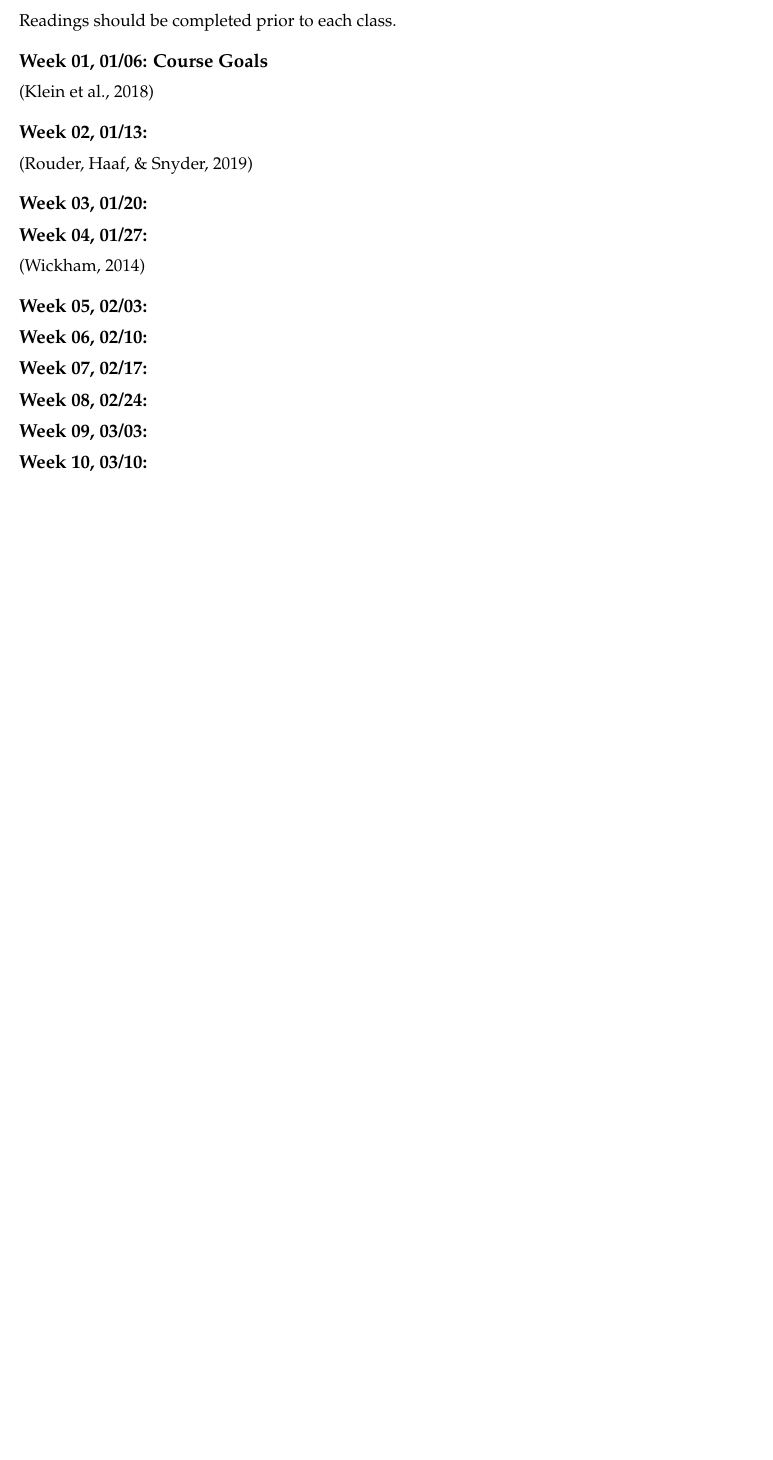
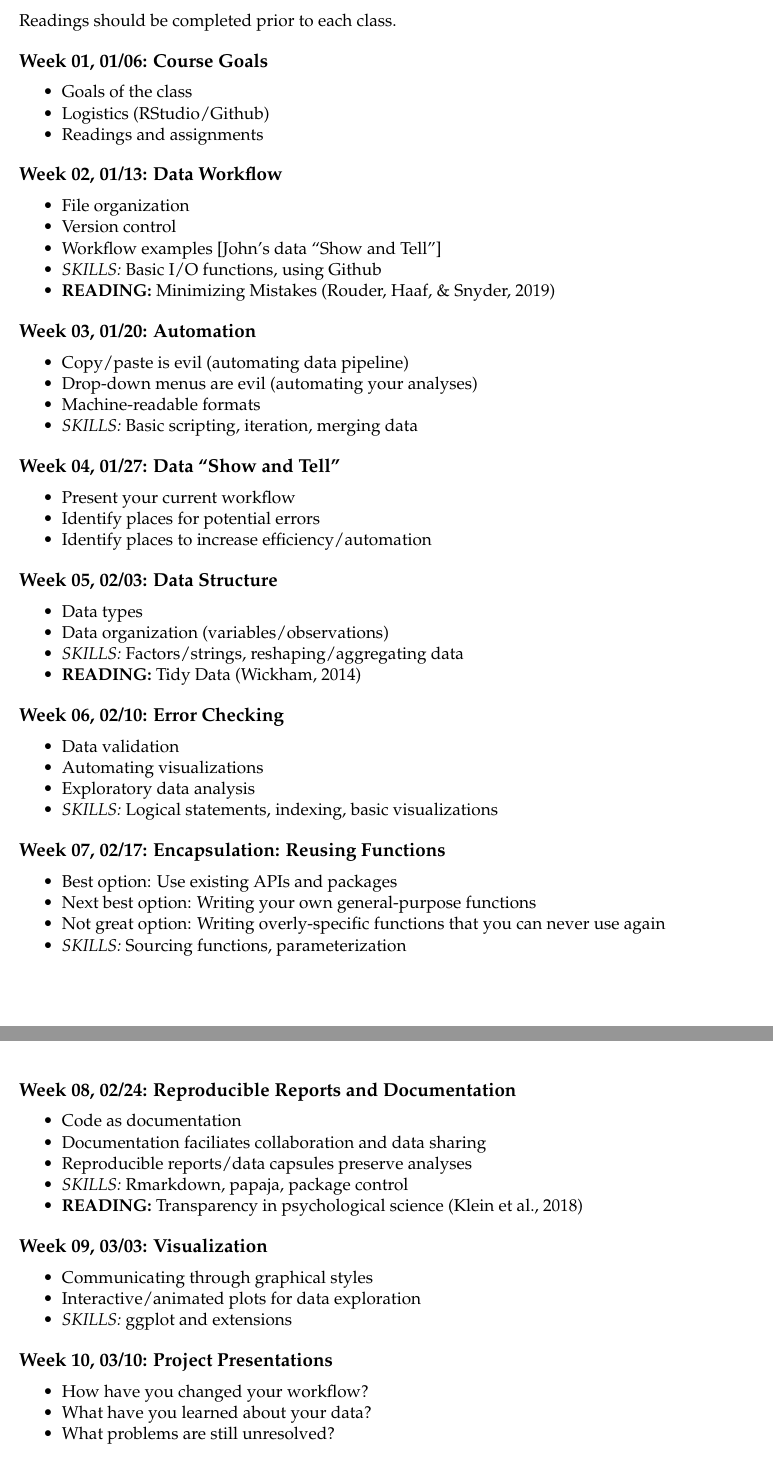
Before and after one commit to PSYC-259-Data-Science/259-syllabus-readings-slides, an R Markdown document (syllabus/syllabus_259.Rmd): part of page 3 of 4 before the commit and two parts of pages 3 and 4 of 5 after it, the two joined at a grey line, cut so that both start at the same text, the shorter picture padded with empty space. Rendered offline with R 4.5, knitr and Pandoc, then LaTeX, with nearby package versions.

Commit message:
added topics

```diff
--- a/syllabus/syllabus_259.Rmd
+++ b/syllabus/syllabus_259.Rmd
@@ -95,5 +95,13 @@ TBD
 Readings should be completed prior to each class.
 
 ## `r advdate(wed, 1)`: Course Goals
+- Goals of the class
+- Logistics (RStudio/Github)
+- Readings and assignments
 
-[@KleinHardwicke2018]
+## `r advdate(wed, 2)`: Data Workflow
+- File organization
+- Version control
+- Workflow examples [John's data "Show and Tell"]
+- *SKILLS:* Basic I/O functions, using Github
+- **READING:** Minimizing Mistakes [@RouderHaaf2019]
@@ -102 +111,6 @@ Readings should be completed prior to each class.
 
+##  `r advdate(wed, 3)`: Automation
+- Copy/paste is evil (automating data pipeline)
+- Drop-down menus are evil (automating your analyses)
+- Machine-readable formats
+- *SKILLS:* Basic scripting, iteration, merging data
@@ -104,9 +117,30 @@ Readings should be completed prior to each class.
 
-##  `r advdate(wed, 3)`:
+##  `r advdate(wed, 4)`: Data "Show and Tell"
+- Present your current workflow
+- Identify places for potential errors
+- Identify places to increase efficiency/automation
 
-##  `r advdate(wed, 4)`:
+##  `r advdate(wed, 5)`: Data Structure
+- Data types
+- Data organization (variables/observations)
+- *SKILLS:* Factors/strings, reshaping/aggregating data
+- **READING:** Tidy Data [@Wickham2014]
 
-[@Wickham2014]
+##  `r advdate(wed, 6)`: Error Checking
+- Data validation
+- Automating visualizations
+- Exploratory data analysis
+- *SKILLS:* Logical statements, indexing, basic visualizations
 
-##  `r advdate(wed, 5)`:
+##  `r advdate(wed, 7)`: Encapsulation: Reusing Functions
+- Best option: Use existing APIs and packages
+- Next best option: Writing your own general-purpose functions
+- Not great option: Writing overly-specific functions that you can never use again
+- *SKILLS:* Sourcing functions, parameterization
 
+##  `r advdate(wed, 8)`: Reproducible Reports and Documentation
+- Code as documentation
+- Documentation faciliates collaboration and data sharing
+- Reproducible reports/data capsules preserve analyses
+- *SKILLS:* Rmarkdown, papaja, package control
+- **READING:** Transparency in psychological science [@KleinHardwicke2018]
@@ -116,7 +147,13 @@ Readings should be completed prior to each class.
 
-##  `r advdate(wed, 9)`:
+##  `r advdate(wed, 9)`: Visualization
+- Communicating through graphical styles
+- Interactive/animated plots for data exploration
+- *SKILLS:* ggplot and extensions
 
-##  `r advdate(wed, 10)`:
+##  `r advdate(wed, 10)`: Project Presentations
+- How have you changed your workflow?
+- What have you learned about your data?
+- What problems are still unresolved?
 \newpage
 
 # References
```
Also changed, not shown: syllabus/master.bib (+1 -1 lines), syllabus/syllabus_259.pdf, syllabus/syllabus_259.Rmd (7 more changed lines).
